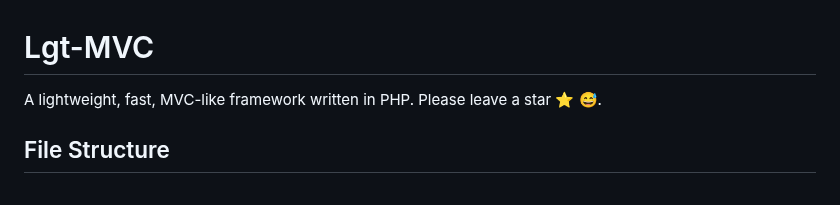
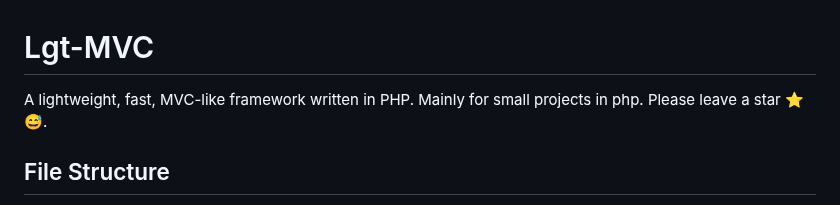
Before and after one commit to spinalcord/Lgt-MVC, a Markdown page: README.md, the part around the change. Rendered like a GitHub page.

Commit message:
Update README.md
clarify

```diff
--- a/README.md
+++ b/README.md
@@ -1,6 +1,6 @@
 # Lgt-MVC
 
-A lightweight, fast, MVC-like framework written in PHP. Please leave a star ⭐ 😅.
+A lightweight, fast, MVC-like framework written in PHP. Mainly for small projects in php. Please leave a star ⭐ 😅.
 
 ## File Structure
 
```
